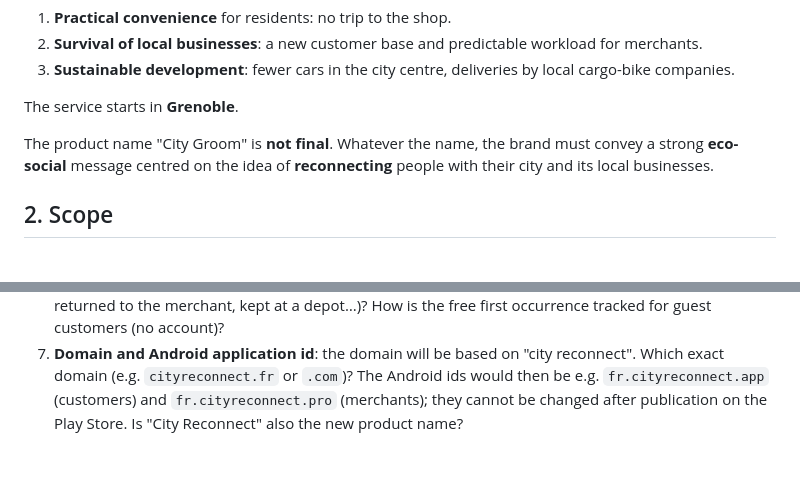
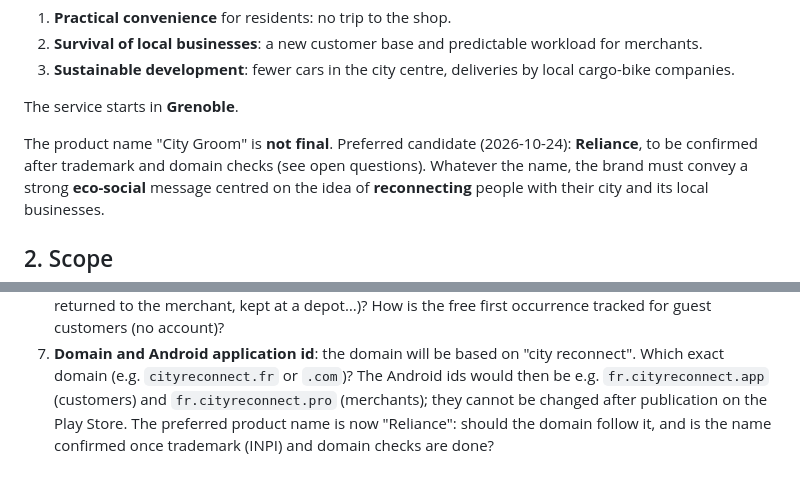
Before and after one commit to foobarbao/city_groom, a Markdown page: docs/PRODUCT.md, 2 parts joined by grey strips. Rendered like a GitHub page.

Commit message:
docs(product): record Reliance as the preferred product name candidate
Co-Authored-By: Claude Opus 5.5 <noreply@anthropic.com>
Claude-Session: https://claude.ai/code/session_01N6LBo2RbcSTMFnAEQAPVTe

```diff
--- a/docs/PRODUCT.md
+++ b/docs/PRODUCT.md
@@ -30,7 +30,9 @@ funding and grants:
 
 The service starts in **Grenoble**.
 
-The product name "City Groom" is **not final**. Whatever the name, the brand
+The product name "City Groom" is **not final**. Preferred candidate
+(2026-10-24): **Reliance**, to be confirmed after trademark and domain
+checks (see open questions). Whatever the name, the brand
 must convey a strong **eco-social** message centred on the idea of
 **reconnecting** people with their city and its local businesses.
 
@@ -261,5 +263,6 @@ Questions to the project owner. Answers are moved into the sections above.
    "city reconnect". Which exact domain (e.g. `cityreconnect.fr` or `.com`)?
    The Android ids would then be e.g. `fr.cityreconnect.app` (customers) and
    `fr.cityreconnect.pro` (merchants); they cannot be changed after
-   publication on the Play Store. Is "City Reconnect" also the new product
-   name?
+   publication on the Play Store. The preferred product name is now "Reliance": should the domain
+   follow it, and is the name confirmed once trademark (INPI) and domain
+   checks are done?
```
